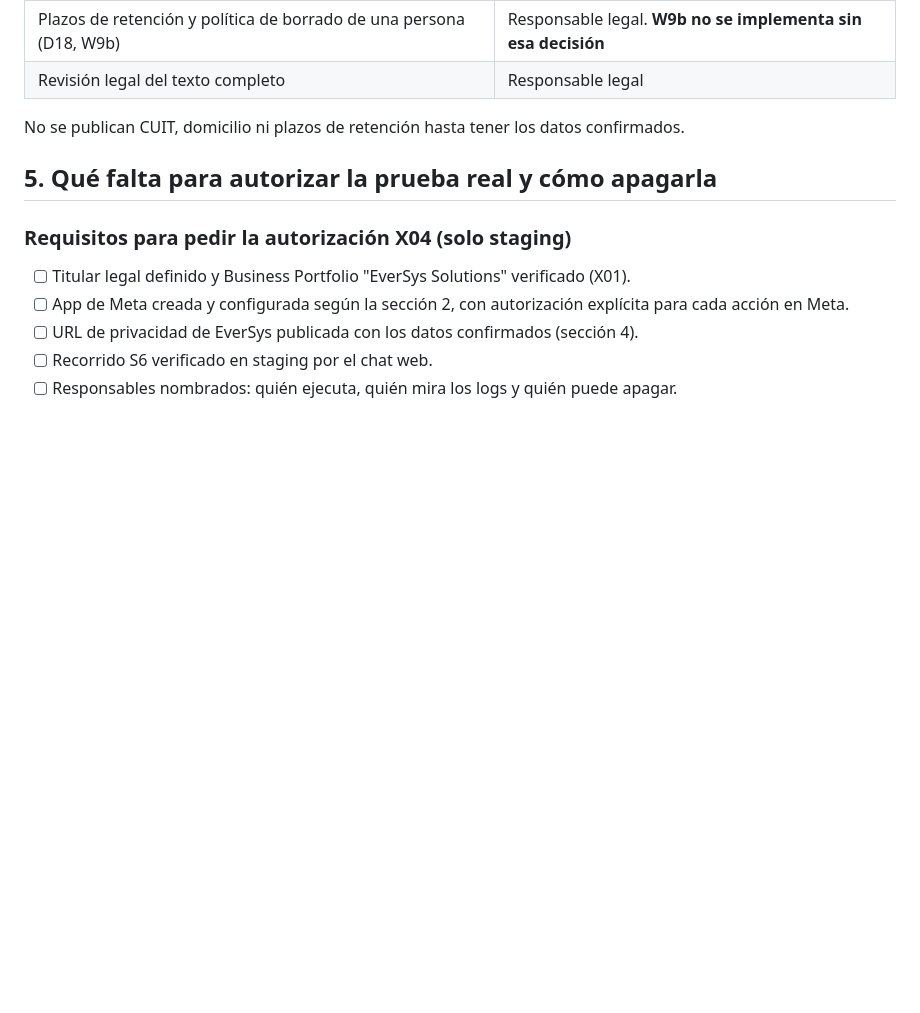
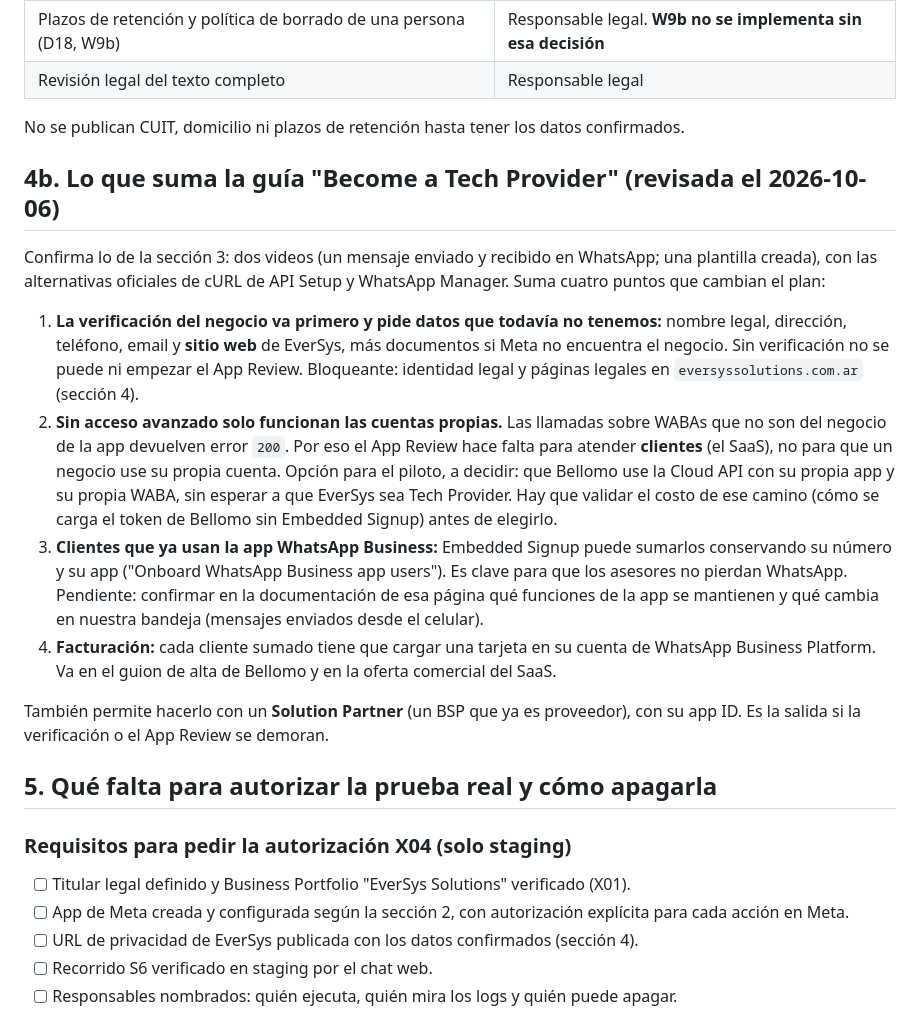
Before and after one commit to maurocentu26/EverProp-Bellomo, a Markdown page: docs/eversys-conversations/meta-app-review.md, the part around the change. GitHub-like rendering; blank space fills up the shorter version.

Commit message:
docs(meta): lo que suma la guía oficial de Tech Provider
Verificación del negocio con sitio web como primer bloqueante, cuentas propias sin App Review (opción para el piloto de Bellomo), clientes que ya usan la app WhatsApp Business y facturación por cliente.

Co-Authored-By: Claude Opus 5.5 <noreply@anthropic.com>

```diff
--- a/docs/eversys-conversations/meta-app-review.md
+++ b/docs/eversys-conversations/meta-app-review.md
@@ -141,6 +141,17 @@ EverSys no tiene pantalla de plantillas y **no se construye una para el video**.
 
 No se publican CUIT, domicilio ni plazos de retención hasta tener los datos confirmados.
 
+## 4b. Lo que suma la guía "Become a Tech Provider" (revisada el 2026-10-06)
+
+Confirma lo de la sección 3: dos videos (un mensaje enviado y recibido en WhatsApp; una plantilla creada), con las alternativas oficiales de cURL de API Setup y WhatsApp Manager. Suma cuatro puntos que cambian el plan:
+
+1. **La verificación del negocio va primero y pide datos que todavía no tenemos:** nombre legal, dirección, teléfono, email y **sitio web** de EverSys, más documentos si Meta no encuentra el negocio. Sin verificación no se puede ni empezar el App Review. Bloqueante: identidad legal y páginas legales en `eversyssolutions.com.ar` (sección 4).
+2. **Sin acceso avanzado solo funcionan las cuentas propias.** Las llamadas sobre WABAs que no son del negocio de la app devuelven error `200`. Por eso el App Review hace falta para atender **clientes** (el SaaS), no para que un negocio use su propia cuenta. Opción para el piloto, a decidir: que Bellomo use la Cloud API con su propia app y su propia WABA, sin esperar a que EverSys sea Tech Provider. Hay que validar el costo de ese camino (cómo se carga el token de Bellomo sin Embedded Signup) antes de elegirlo.
+3. **Clientes que ya usan la app WhatsApp Business:** Embedded Signup puede sumarlos conservando su número y su app ("Onboard WhatsApp Business app users"). Es clave para que los asesores no pierdan WhatsApp. Pendiente: confirmar en la documentación de esa página qué funciones de la app se mantienen y qué cambia en nuestra bandeja (mensajes enviados desde el celular).
+4. **Facturación:** cada cliente sumado tiene que cargar una tarjeta en su cuenta de WhatsApp Business Platform. Va en el guion de alta de Bellomo y en la oferta comercial del SaaS.
+
+También permite hacerlo con un **Solution Partner** (un BSP que ya es proveedor), con su app ID. Es la salida si la verificación o el App Review se demoran.
+
 ## 5. Qué falta para autorizar la prueba real y cómo apagarla
 
 ### Requisitos para pedir la autorización X04 (solo staging)
```
